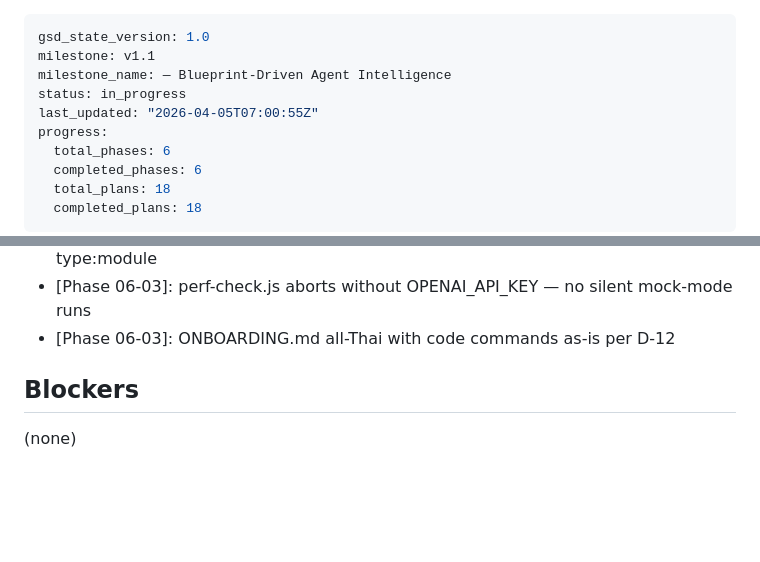
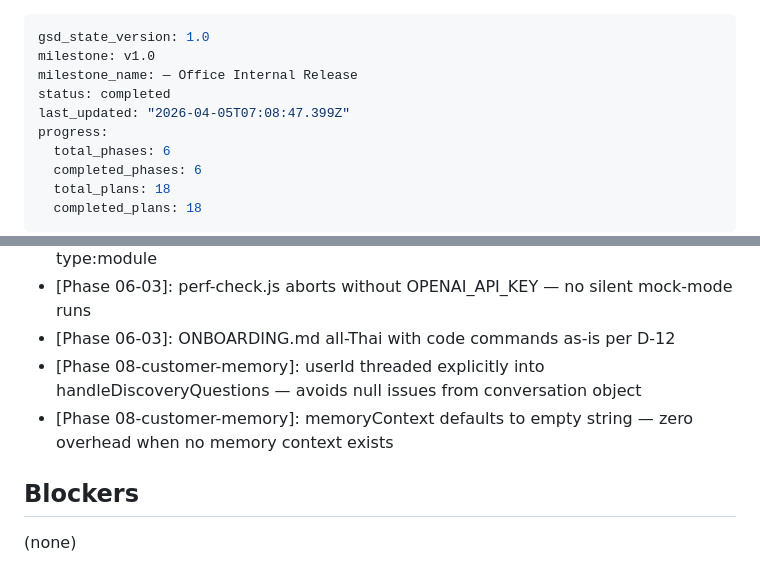
Before and after one commit to jack212cafe-code/AI-presale-system, a Markdown page: .planning/STATE.md, 2 parts joined by grey strips. Rendered like a GitHub page; blank space fills up the shorter version.

```diff
--- a/.planning/STATE.md
+++ b/.planning/STATE.md
@@ -1,9 +1,9 @@
 ---
 gsd_state_version: 1.0
-milestone: v1.1
-milestone_name: — Blueprint-Driven Agent Intelligence
-status: in_progress
-last_updated: "2026-04-05T07:00:55Z"
+milestone: v1.0
+milestone_name: — Office Internal Release
+status: completed
+last_updated: "2026-04-05T07:08:47.399Z"
 progress:
   total_phases: 6
   completed_phases: 6
@@ -68,6 +68,8 @@ Next action: Continue to Plan 08-02 (wire memory functions into chat)
 - [Phase 06-03]: ecosystem.config.cjs uses .cjs extension because package.json has type:module
 - [Phase 06-03]: perf-check.js aborts without OPENAI_API_KEY — no silent mock-mode runs
 - [Phase 06-03]: ONBOARDING.md all-Thai with code commands as-is per D-12
+- [Phase 08-customer-memory]: userId threaded explicitly into handleDiscoveryQuestions — avoids null issues from conversation object
+- [Phase 08-customer-memory]: memoryContext defaults to empty string — zero overhead when no memory context exists
 
 ## Blockers
 
```
Also changed, not shown: .planning/ROADMAP.md (+3 -3 lines), 1 other file.
